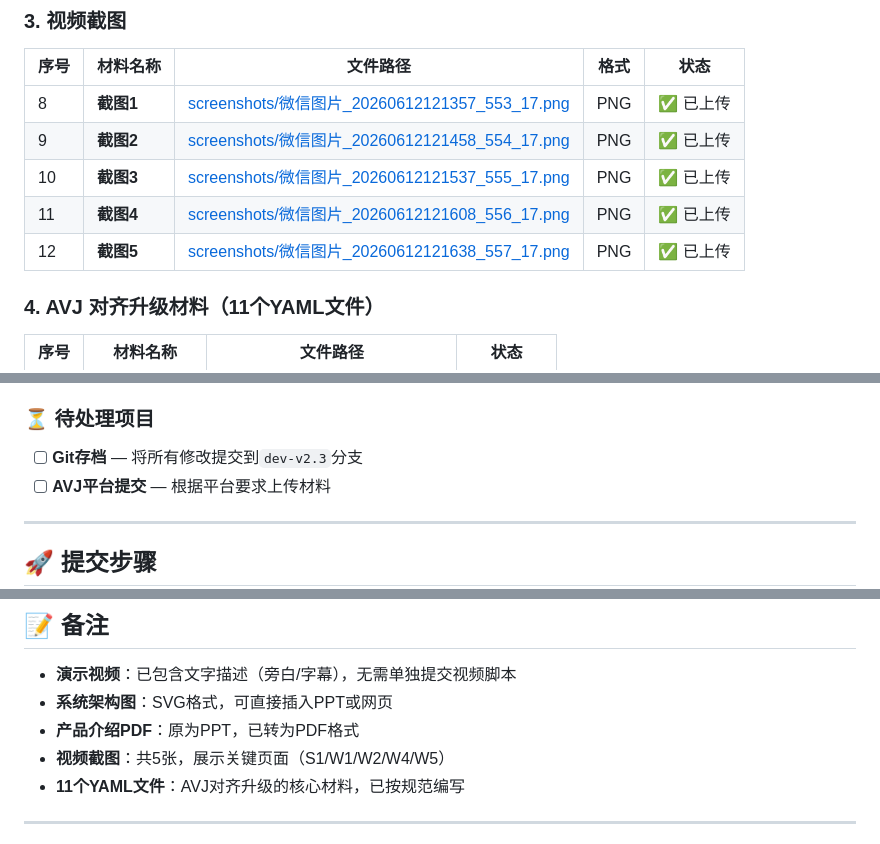
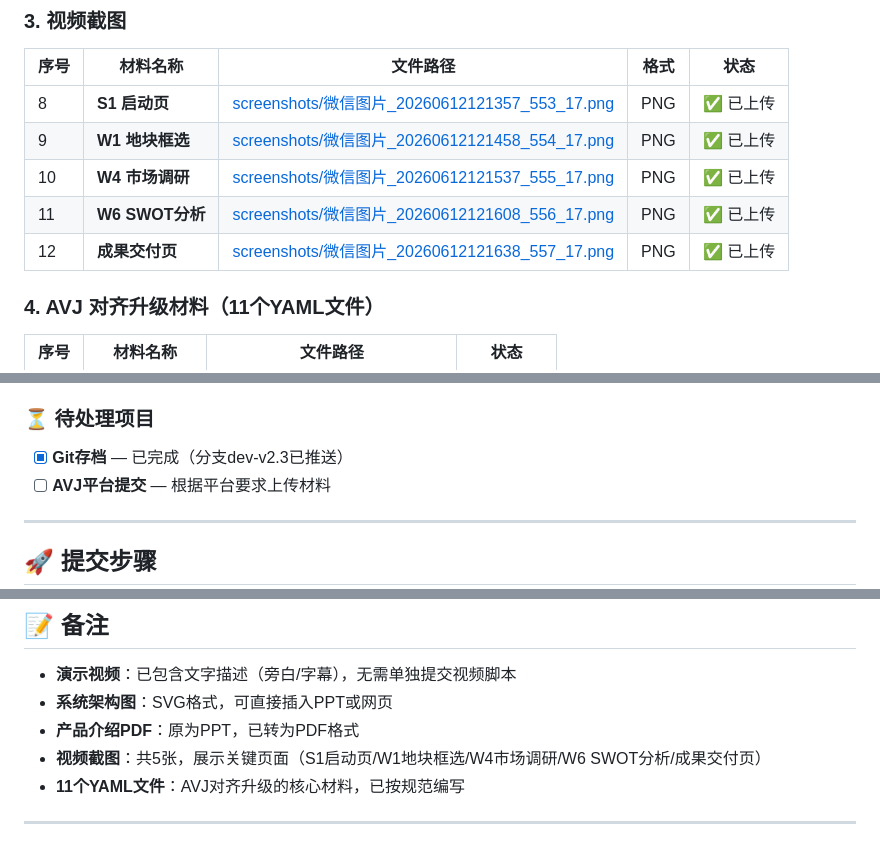
Before and after one commit to firecangshu/zhicetong, a Markdown page: avj-submission/README.md, 3 parts joined by grey strips. Drawn GitHub-style.

Commit message:
docs: 更新AVJ截图描述（增加具体页面名称）
- 截图1 → S1 启动页
- 截图2 → W1 地块框选
- 截图3 → W4 市场调研
- 截图4 → W6 SWOT分析
- 截图5 → 成果交付页
- 更新待处理项目状态（Git存档已完成）

```diff
--- a/avj-submission/README.md
+++ b/avj-submission/README.md
@@ -44,11 +44,11 @@
 
 | 序号 | 材料名称 | 文件路径 | 格式 | 状态 |
 |------|----------|----------|------|------|
-| 8 | **截图1** | [screenshots/微信图片_20260612121357_553_17.png](screenshots/微信图片_20260612121357_553_17.png) | PNG | ✅ 已上传 |
-| 9 | **截图2** | [screenshots/微信图片_20260612121458_554_17.png](screenshots/微信图片_20260612121458_554_17.png) | PNG | ✅ 已上传 |
-| 10 | **截图3** | [screenshots/微信图片_20260612121537_555_17.png](screenshots/微信图片_20260612121537_555_17.png) | PNG | ✅ 已上传 |
-| 11 | **截图4** | [screenshots/微信图片_20260612121608_556_17.png](screenshots/微信图片_20260612121608_556_17.png) | PNG | ✅ 已上传 |
-| 12 | **截图5** | [screenshots/微信图片_20260612121638_557_17.png](screenshots/微信图片_20260612121638_557_17.png) | PNG | ✅ 已上传 |
+| 8 | **S1 启动页** | [screenshots/微信图片_20260612121357_553_17.png](screenshots/微信图片_20260612121357_553_17.png) | PNG | ✅ 已上传 |
+| 9 | **W1 地块框选** | [screenshots/微信图片_20260612121458_554_17.png](screenshots/微信图片_20260612121458_554_17.png) | PNG | ✅ 已上传 |
+| 10 | **W4 市场调研** | [screenshots/微信图片_20260612121537_555_17.png](screenshots/微信图片_20260612121537_555_17.png) | PNG | ✅ 已上传 |
+| 11 | **W6 SWOT分析** | [screenshots/微信图片_20260612121608_556_17.png](screenshots/微信图片_20260612121608_556_17.png) | PNG | ✅ 已上传 |
+| 12 | **成果交付页** | [screenshots/微信图片_20260612121638_557_17.png](screenshots/微信图片_20260612121638_557_17.png) | PNG | ✅ 已上传 |
 
 ### 4. AVJ 对齐升级材料（11个YAML文件）
 
@@ -84,7 +84,7 @@
 
 ### ⏳ 待处理项目
 
-- [ ] **Git存档** — 将所有修改提交到`dev-v2.3`分支
+- [x] **Git存档** — 已完成（分支dev-v2.3已推送）
 - [ ] **AVJ平台提交** — 根据平台要求上传材料
 
 ---
@@ -123,7 +123,7 @@ git push origin dev-v2.3
 - **演示视频**：已包含文字描述（旁白/字幕），无需单独提交视频脚本
 - **系统架构图**：SVG格式，可直接插入PPT或网页
 - **产品介绍PDF**：原为PPT，已转为PDF格式
-- **视频截图**：共5张，展示关键页面（S1/W1/W2/W4/W5）
+- **视频截图**：共5张，展示关键页面（S1启动页/W1地块框选/W4市场调研/W6 SWOT分析/成果交付页）
 - **11个YAML文件**：AVJ对齐升级的核心材料，已按规范编写
 
 ---
```
